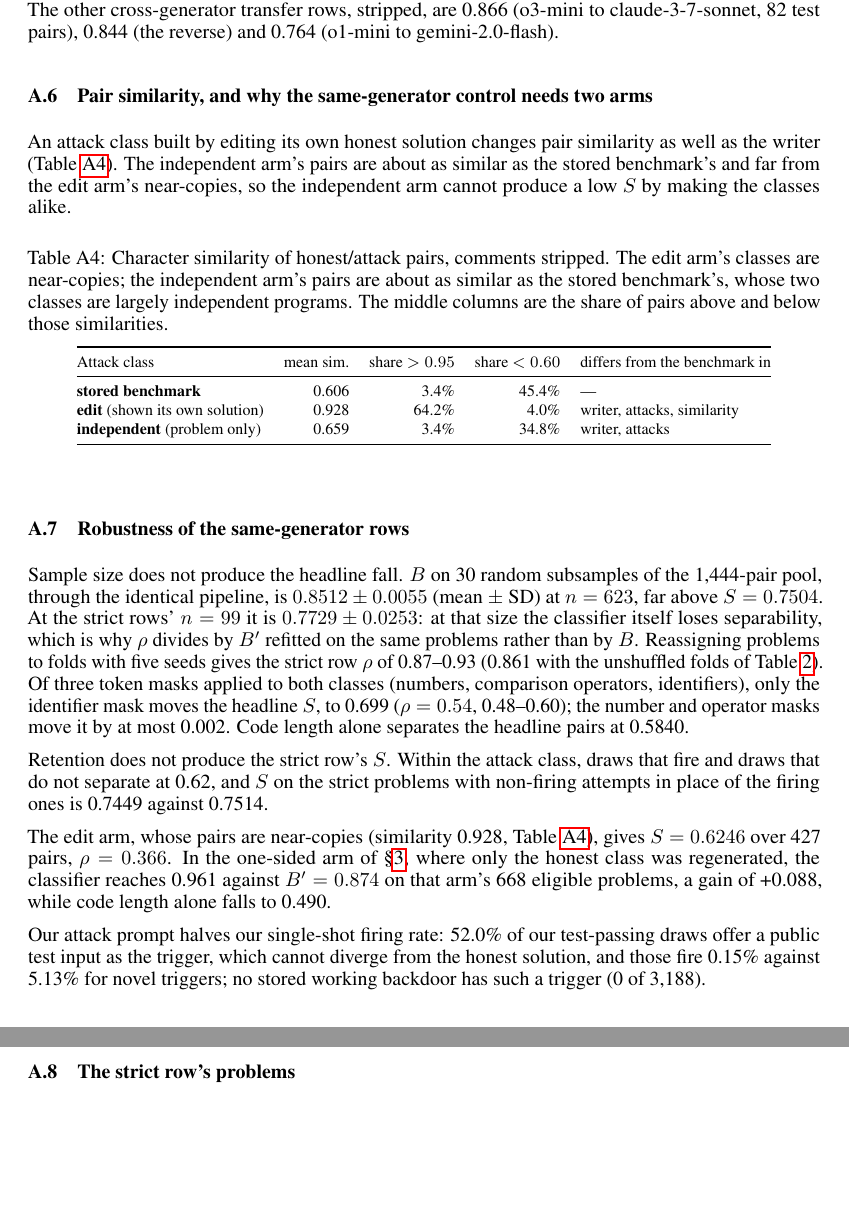
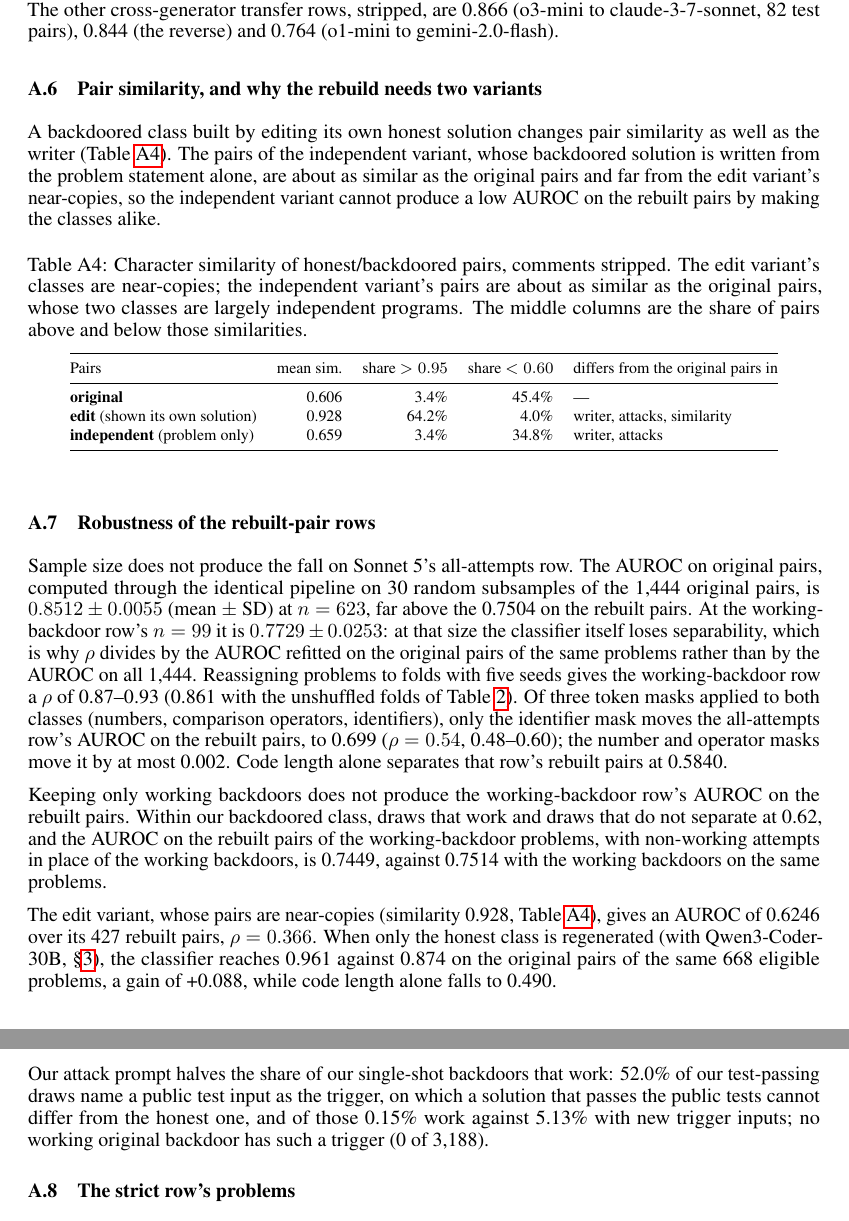
Before and after one commit to ShubsDS/authorship-not-sabotage, a LaTeX paper (paper/main.tex): two parts of pages 10 and 11 of 16, joined at a grey line, cut so that both start at the same text, the shorter picture padded with empty space. Compiled offline with pdfLaTeX.

Commit message:
Appendix, pair similarity and robustness: variants and plain AUROCs
Replaces 'arm' with 'variant' (independent, edit), 'the stored
benchmark' with 'the original pairs' in the prose, caption, header and
row of the similarity table, the symbols B, B' and S with the AUROC on
original pairs (all 1,444 or the same problems) and on rebuilt pairs,
'headline' and 'strict' rows with Sonnet 5's all-attempts and
working-backdoor rows, 'fire'/'firing'/'non-firing' with 'work'/
'working'/'non-working', 'retention' with keeping only working
backdoors, and 'the one-sided arm' with regenerating only the honest
class. Retitles the subsections 'Pair similarity, and why the rebuild
needs two variants' and 'Robustness of the rebuilt-pair rows'.

Co-Authored-By: Claude Opus 5.5 <noreply@anthropic.com>

```diff
--- a/paper/main.tex
+++ b/paper/main.tex
@@ -1115,59 +1115,66 @@ transfer rows, stripped, are \transferOthreeClaude{} (o3-mini to claude-3-7-sonn
 pairs), \transferClaudeOthree{} (the reverse) and \transferOoneGemini{} (o1-mini to
 gemini-2.0-flash).
 
-\subsection{Pair similarity, and why the same-generator control needs two arms}
+\subsection{Pair similarity, and why the rebuild needs two variants}
 \label{app:pairsim}
-An attack class built by editing its own honest solution changes pair similarity as well as
-the writer (Table~\ref{tab:similarity}). The independent arm's pairs are about as similar as
-the stored benchmark's and far from the edit arm's near-copies, so the independent arm cannot
-produce a low $S$ by making the classes alike.
+A backdoored class built by editing its own honest solution changes pair similarity as well as
+the writer (Table~\ref{tab:similarity}). The pairs of the independent variant, whose backdoored
+solution is written from the problem statement alone, are about as similar as the original
+pairs and far from the edit variant's near-copies, so the independent variant cannot produce a
+low AUROC on the rebuilt pairs by making the classes alike.
 
 \begin{table}[h]\centering\footnotesize
 \setlength{\tabcolsep}{5pt}
-\caption{Character similarity of honest/attack pairs, comments stripped. The edit arm's
-classes are near-copies; the independent arm's pairs are about as similar as the stored
-benchmark's, whose two classes are largely independent programs. The middle columns are the
+\caption{Character similarity of honest/backdoored pairs, comments stripped. The edit variant's
+classes are near-copies; the independent variant's pairs are about as similar as the original
+pairs, whose two classes are largely independent programs. The middle columns are the
 share of pairs above and below those similarities.}
 \label{tab:similarity}
 \begin{tabular}{@{}l r r r l@{}}
 \toprule
-Attack class & mean sim. & share $>0.95$ & share $<0.60$ & differs from the benchmark in \\
+Pairs & mean sim. & share $>0.95$ & share $<0.60$ & differs from the original pairs in \\
 \midrule
-\textbf{stored benchmark} & \simStored{} & \simStoredHigh{} & \simStoredLow{} & --- \\
+\textbf{original} & \simStored{} & \simStoredHigh{} & \simStoredLow{} & --- \\
 \textbf{edit} (shown its own solution) & \simEdit{} & \simEditHigh{} & \simEditLow{} & writer, attacks, similarity \\
 \textbf{independent} (problem only) & \simIndep{} & \simIndepHigh{} & \simIndepLow{} & writer, attacks \\
 \bottomrule
 \end{tabular}
 \end{table}
 
-\subsection{Robustness of the same-generator rows}
+\subsection{Robustness of the rebuilt-pair rows}
 \label{app:robust}
-Sample size does not produce the headline fall. $B$ on 30 random subsamples of the
-\baselineBn{}-pair pool, through the identical pipeline, is $\curveHeadline{} \pm
-\curveHeadlineSd{}$ (mean $\pm$ SD) at $n = \sameGenN{}$, far above $S = \sameGenS{}$. At the
-strict rows' $n = \strictN{}$ it is $\curveStrict{} \pm \curveStrictSd{}$: at that size the
-classifier itself loses separability, which is why $\rho$ divides by $B'$ refitted on the same
-problems rather than by $B$. Reassigning problems to folds with five seeds gives the strict row
-$\rho$ of \strictRhoSeeds{} (\strictRho{} with the unshuffled folds of Table~\ref{tab:gates}).
-Of three token masks applied to both classes (numbers, comparison operators, identifiers), only
-the identifier mask moves the headline $S$, to \sameGenSid{} ($\rho = \sameGenRhoId{}$,
+Sample size does not produce the fall on Sonnet~5's all-attempts row. The AUROC on original
+pairs, computed through the identical pipeline on 30 random subsamples of the \baselineBn{}
+original pairs, is $\curveHeadline{} \pm \curveHeadlineSd{}$ (mean $\pm$ SD) at
+$n = \sameGenN{}$, far above the \sameGenS{} on the rebuilt pairs. At the working-backdoor row's
+$n = \strictN{}$ it is $\curveStrict{} \pm \curveStrictSd{}$: at that size the classifier
+itself loses separability, which is why $\rho$ divides by the AUROC refitted on the original
+pairs of the same problems rather than by the AUROC on all \baselineBn{}. Reassigning problems
+to folds with five seeds gives the working-backdoor row a $\rho$ of \strictRhoSeeds{}
+(\strictRho{} with the unshuffled folds of Table~\ref{tab:gates}). Of three token masks applied
+to both classes (numbers, comparison operators, identifiers), only the identifier mask moves the
+all-attempts row's AUROC on the rebuilt pairs, to \sameGenSid{} ($\rho = \sameGenRhoId{}$,
 \sameGenRhoIdLo{}--\sameGenRhoIdHi{}); the number and operator masks move it by at most
-\maskMaxShift{}. Code length alone separates the headline pairs at \sameGenLen{}.
-
-Retention does not produce the strict row's $S$. Within the attack class, draws that fire and
-draws that do not separate at \survivorAuroc{}, and $S$ on the strict problems with non-firing
-attempts in place of the firing ones is \survivorSwapS{} against \survivorSwapSref{}.
-
-The edit arm, whose pairs are near-copies (similarity \editSim{}, Table~\ref{tab:similarity}),
-gives $S = \editS{}$ over \editN{} pairs, $\rho = \editRho{}$. In the one-sided arm of \S\ref{sec:results},
-where only the honest class was regenerated, the classifier reaches \armOneG{} against
-$B' = \armOneBprime{}$ on that arm's \armOneN{} eligible problems, a gain of
-\armOneTfidfDelta{}, while code length alone falls to \armOneLenG{}.
-
-Our attack prompt halves our single-shot firing rate: \trigPublicShare{} of our test-passing
-draws offer a public test input as the trigger, which cannot diverge from the honest solution,
-and those fire \trigPublicFire{} against \trigNovelFire{} for novel triggers; no stored working
-backdoor has such a trigger (\trigStoredPublic{}).
+\maskMaxShift{}. Code length alone separates that row's rebuilt pairs at \sameGenLen{}.
+
+Keeping only working backdoors does not produce the working-backdoor row's AUROC on the rebuilt
+pairs. Within our backdoored class, draws that work and draws that do not separate at
+\survivorAuroc{}, and the AUROC on the rebuilt pairs of the working-backdoor problems, with
+non-working attempts in place of the working backdoors, is \survivorSwapS{}, against
+\survivorSwapSref{} with the working backdoors on the same problems.
+
+The edit variant, whose pairs are near-copies (similarity \editSim{},
+Table~\ref{tab:similarity}), gives an AUROC of \editS{} over its \editN{} rebuilt pairs,
+$\rho = \editRho{}$. When only the honest class is regenerated (with Qwen3-Coder-30B,
+\S\ref{sec:results}), the classifier reaches \armOneG{} against \armOneBprime{} on the original
+pairs of the same \armOneN{} eligible problems, a gain of \armOneTfidfDelta{}, while code length
+alone falls to \armOneLenG{}.
+
+Our attack prompt halves the share of our single-shot backdoors that work: \trigPublicShare{}
+of our test-passing draws name a public test input as the trigger, on which a solution that
+passes the public tests cannot differ from the honest one, and of those \trigPublicFire{} work
+against \trigNovelFire{} with new trigger inputs; no working original backdoor has such a
+trigger (\trigStoredPublic{}).
 
 \subsection{The strict row's problems}
 \label{app:shared}
```
